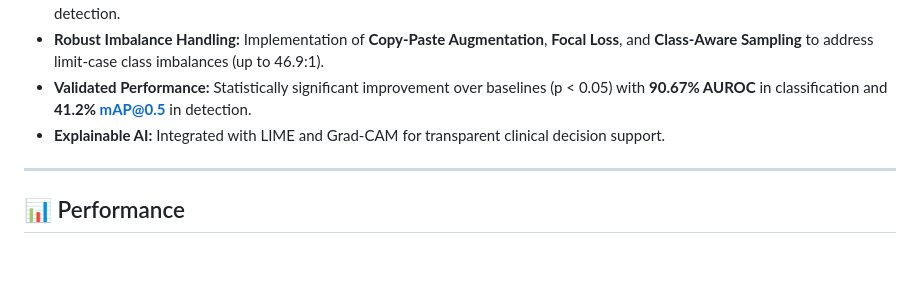
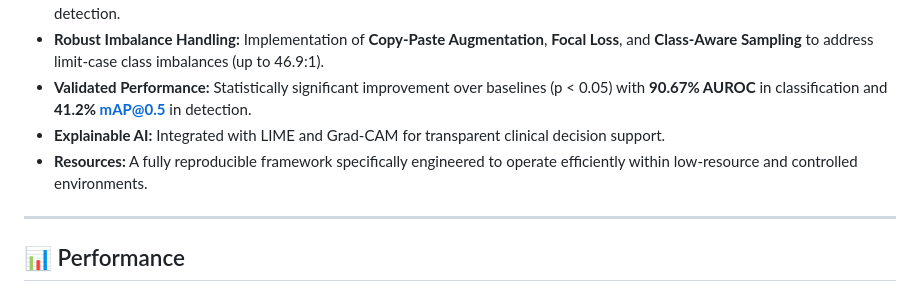
Before and after one commit to CIMILab/DERNet, a Markdown page: README.md, the part around the change. Rendered like a GitHub page; blank space fills up the shorter version.

Commit message:
contribution
Added a new section on resources for low-resource environments.

```diff
--- a/README.md
+++ b/README.md
@@ -23,6 +23,7 @@ Our approach addresses the sensitivity-specificity trade-off and effectively cap
 *   **Robust Imbalance Handling:** Implementation of **Copy-Paste Augmentation**, **Focal Loss**, and **Class-Aware Sampling** to address limit-case class imbalances (up to 46.9:1).
 *   **Validated Performance:** Statistically significant improvement over baselines (p < 0.05) with **90.67% AUROC** in classification and **41.2% mAP@0.5** in detection.
 *   **Explainable AI:** Integrated with LIME and Grad-CAM for transparent clinical decision support.
+*   **Resources:** A fully reproducible framework specifically engineered to operate efficiently within low-resource and controlled environments.
 
 ---
 
```
